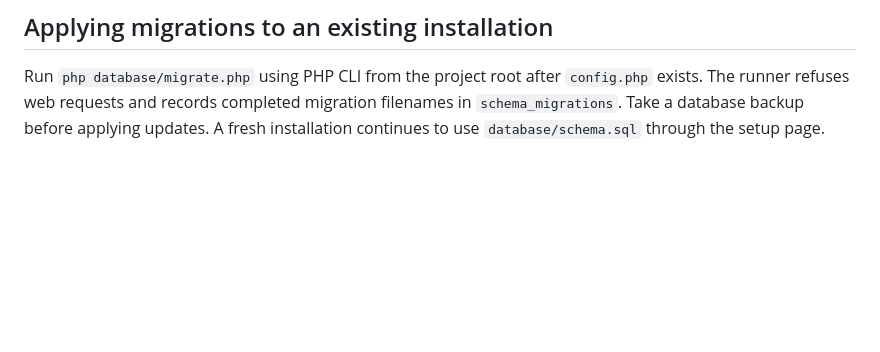
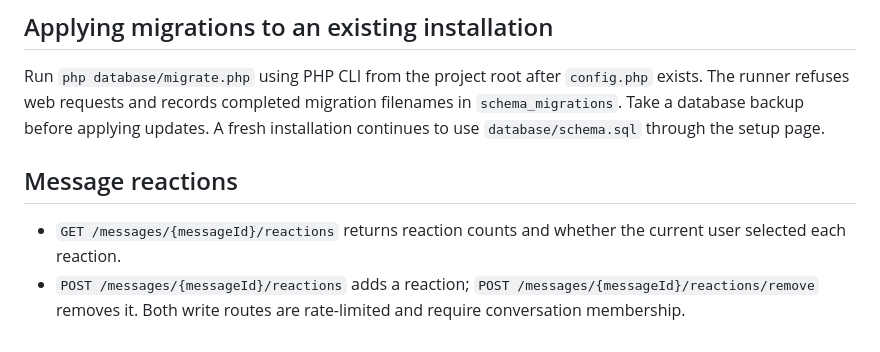
Before and after one commit to ln003796-cuoiuo/pluschat-host, a Markdown page: docs/API_FEATURES.md, the part around the change. GitHub-like rendering; blank space fills up the shorter version.

Commit message:
Document reaction summary and rate limits

```diff
--- a/docs/API_FEATURES.md
+++ b/docs/API_FEATURES.md
@@ -44,3 +44,7 @@ Existing installations must apply `database/migrations/004_password_recovery.sql
 
 ## Applying migrations to an existing installation
 Run `php database/migrate.php` using PHP CLI from the project root after `config.php` exists. The runner refuses web requests and records completed migration filenames in `schema_migrations`. Take a database backup before applying updates. A fresh installation continues to use `database/schema.sql` through the setup page.
+
+## Message reactions
+- `GET /messages/{messageId}/reactions` returns reaction counts and whether the current user selected each reaction.
+- `POST /messages/{messageId}/reactions` adds a reaction; `POST /messages/{messageId}/reactions/remove` removes it. Both write routes are rate-limited and require conversation membership.
```
